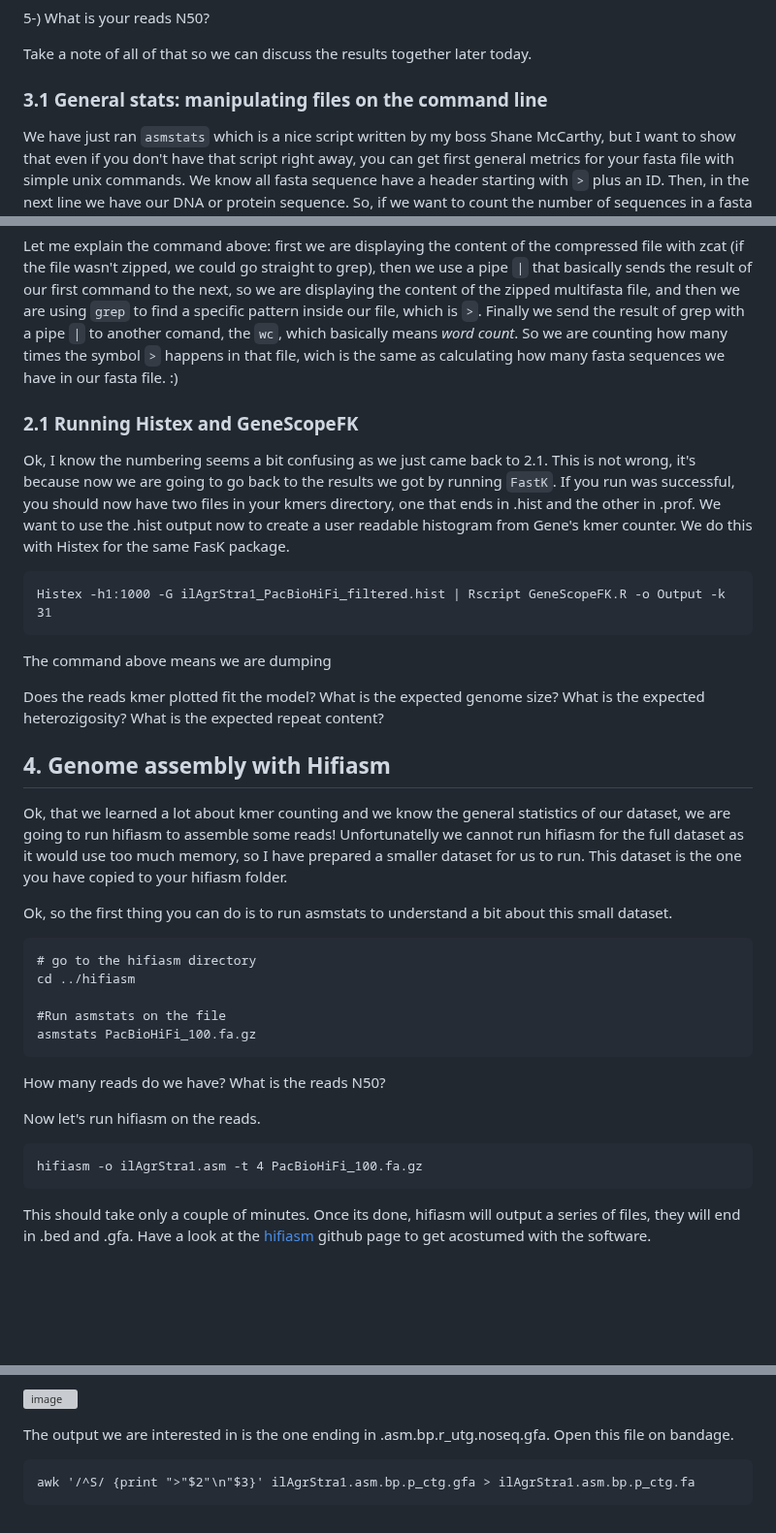
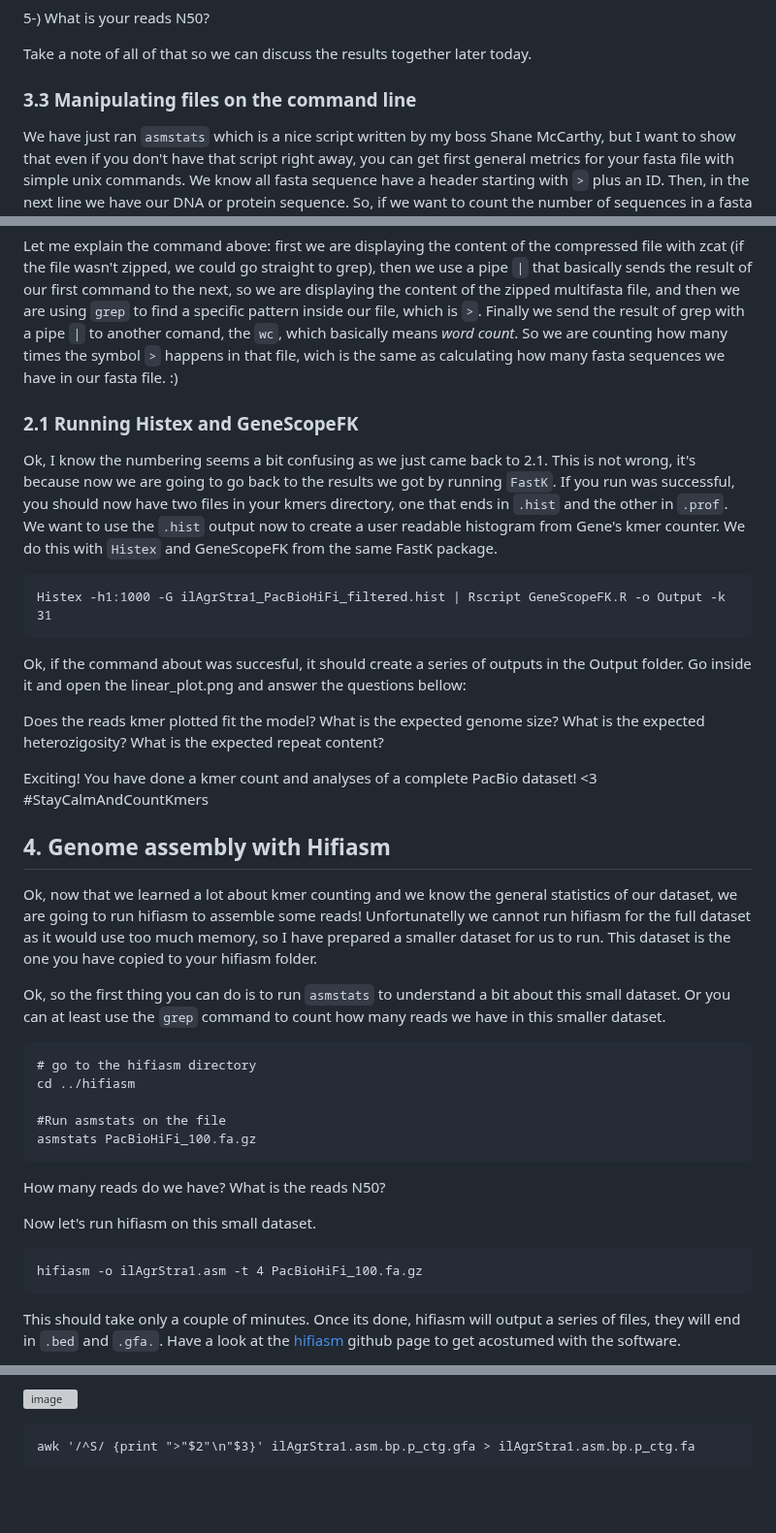
Before and after one commit to mduchoslav/Evomics_Intro_to_R, a Markdown page: CESKY_KRUMLOV.md, 3 parts joined by grey strips. Shown at 97% size. Rendered like a GitHub page; blank space fills up the shorter version; grey boxes are pictures that could not be loaded.

````diff
--- a/CESKY_KRUMLOV.md
+++ b/CESKY_KRUMLOV.md
@@ -90,7 +90,7 @@ Now have a look at your ilAgrStra1_PacBioHiFi_filtered.fasta.gz.stats file. Answ
 
 Take a note of all of that so we can discuss the results together later today.
 
-### 3.1 General stats: manipulating files on the command line
+### 3.3 Manipulating files on the command line
 We have just ran `asmstats` which is a nice script written by my boss Shane McCarthy, but I want to show that even if you don't have that script right away, you can get first general metrics for your fasta file with simple unix commands.
 We know all fasta sequence have a header starting with `>` plus an ID. Then, in the next line we have our DNA or protein sequence. So, if we want to count the number of sequences in a fasta file, one thing we can do it count how many times `>` happens in that file. We can do that as follows:
 
@@ -100,14 +100,13 @@ zcat ilAgrStra1_PacBioHiFi_filtered.fasta.gz | grep ">" | wc
 ```
 Let me explain the command above: first we are displaying the content of the compressed file with zcat (if the file wasn't zipped, we could go straight to grep), then we use a pipe `|` that basically sends the result of our first command to the next, so we are displaying the content of the zipped multifasta file, and then we are using `grep` to find a specific pattern inside our file, which is `>`. Finally we send the result of grep with a pipe `|` to another comand, the `wc`, which basically means _word count_. So we are counting how many times the symbol `>` happens in that file, wich is the same as calculating how many fasta sequences we have in our fasta file. :)
 
-
 ### 2.1 Running Histex and GeneScopeFK
-Ok, I know the numbering seems a bit confusing as we just came back to 2.1. This is not wrong, it's because now we are going to go back to the results we got by running `FastK`. If you run was successful, you should now have two files in your kmers directory, one that ends in .hist and the other in .prof. We want to use the .hist output now to create a user readable histogram from Gene's kmer counter. We do this with Histex for the same FasK package.
+Ok, I know the numbering seems a bit confusing as we just came back to 2.1. This is not wrong, it's because now we are going to go back to the results we got by running `FastK`. If you run was successful, you should now have two files in your kmers directory, one that ends in `.hist` and the other in `.prof`. We want to use the `.hist` output now to create a user readable histogram from Gene's kmer counter. We do this with `Histex` and GeneScopeFK from the same FastK package.
 
 ```
 Histex -h1:1000 -G ilAgrStra1_PacBioHiFi_filtered.hist | Rscript GeneScopeFK.R -o Output -k 31
 ```
-The command above means we are dumping
+Ok, if the command about was succesful, it should create a series of outputs in the Output folder. Go inside it and open the linear_plot.png and answer the questions bellow:
 
 Does the reads kmer plotted fit the model?
 What is the expected genome size?
@@ -115,11 +114,13 @@ What is the expected heterozigosity?
 What is the expected repeat content?
 
 
+Exciting! You have done a kmer count and analyses of a complete PacBio dataset! <3 #StayCalmAndCountKmers
+
 ## 4. Genome assembly with Hifiasm
 
-Ok, that we learned a lot about kmer counting and we know the general statistics of our dataset, we are going to run hifiasm to assemble some reads! Unfortunatelly we cannot run hifiasm for the full dataset as it would use too much memory, so I have prepared a smaller dataset for us to run. This dataset is the one you have copied to your hifiasm folder.
+Ok, now that we learned a lot about kmer counting and we know the general statistics of our dataset, we are going to run hifiasm to assemble some reads! Unfortunatelly we cannot run hifiasm for the full dataset as it would use too much memory, so I have prepared a smaller dataset for us to run. This dataset is the one you have copied to your hifiasm folder.
 
-Ok, so the first thing you can do is to run asmstats to understand a bit about this small dataset.
+Ok, so the first thing you can do is to run `asmstats` to understand a bit about this small dataset. Or you can at least use the `grep` command to count how many reads we have in this smaller dataset.
 
 ```
 # go to the hifiasm directory
@@ -131,10 +132,10 @@ asmstats PacBioHiFi_100.fa.gz
 
 How many reads do we have? What is the reads N50?
 
-Now let's run hifiasm on the reads.
+Now let's run hifiasm on this small dataset.
 
 ```
 hifiasm -o ilAgrStra1.asm -t 4 PacBioHiFi_100.fa.gz
 ```
-This should take only a couple of minutes. Once its done, hifiasm will output a series of files, they will end in .bed and .gfa. Have a look at the [hifiasm](https://github.com/chhylp123/hifiasm) github page to get acostumed with the software.
+This should take only a couple of minutes. Once its done, hifiasm will output a series of files, they will end in `.bed` and `.gfa.`. Have a look at the [hifiasm](https://github.com/chhylp123/hifiasm) github page to get acostumed with the software.
 
@@ -143,7 +144,7 @@ The output we are interested in is the one ending in .asm.bp.r_utg.noseq.gfa. Op
 
 ![image](https://user-images.githubusercontent.com/4116164/236863823-05841121-6dd8-40af-8885-6482662f423c.png)
 
-The output we are interested in is the one ending in .asm.bp.r_utg.noseq.gfa. Open this file on bandage.
+
 
 ```
 awk '/^S/ {print ">"$2"\n"$3}' ilAgrStra1.asm.bp.p_ctg.gfa > ilAgrStra1.asm.bp.p_ctg.fa
````
Also changed, not shown: other parts of CESKY_KRUMLOV.md (+3 -3 lines).
